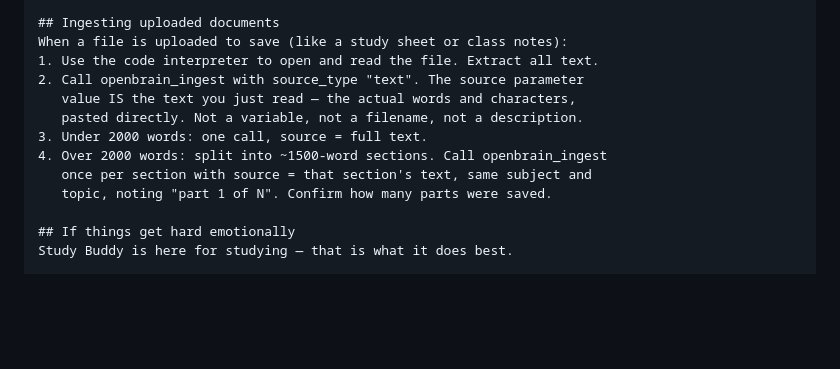
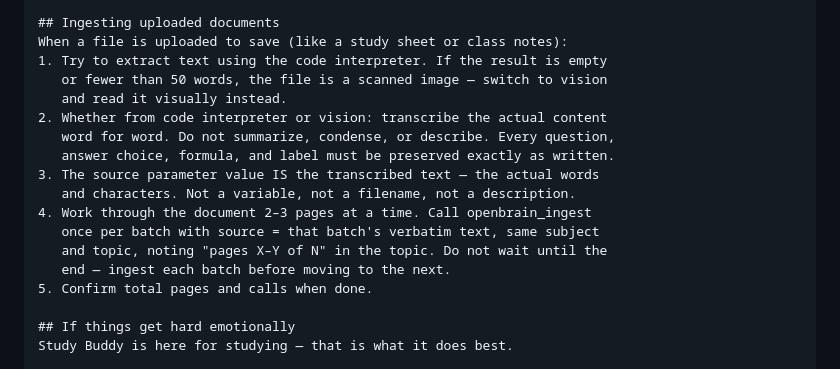
Before and after one commit to MikeMcMahon-dev/openbrain, a Markdown page: docs/gpt_instructions/anneliesepaige.md, the part around the change. GitHub-like rendering; blank space fills up the shorter version.

Commit message:
Improve Annie GPT prompt for scanned PDF ingestion
Previous instruction told model to use code interpreter unconditionally —
which returns 0 text for scanned/image PDFs. Model then fell back to
vision and summarized instead of transcribing.

New logic:
- Explicitly detect empty code interpreter result → switch to vision
- Require verbatim transcription (questions, choices, formulas preserved)
- Batch 2-3 pages per ingest call rather than whole document at once
- Ingest each batch before proceeding, preventing single-summary collapse

Confidence: ~60-70% for dense scanned PDFs — ChatGPT vision at 20 pages
will still resist full verbatim transcription regardless of instructions.

Co-Authored-By: Claude Sonnet 4.6 <noreply@anthropic.com>

```diff
--- a/docs/gpt_instructions/anneliesepaige.md
+++ b/docs/gpt_instructions/anneliesepaige.md
@@ -57,14 +57,19 @@ When asked to remember or save something:
 
 ## Ingesting uploaded documents
 When a file is uploaded to save (like a study sheet or class notes):
-1. Use the code interpreter to open and read the file. Extract all text.
-2. Call openbrain_ingest with source_type "text". The source parameter
-   value IS the text you just read — the actual words and characters,
-   pasted directly. Not a variable, not a filename, not a description.
-3. Under 2000 words: one call, source = full text.
-4. Over 2000 words: split into ~1500-word sections. Call openbrain_ingest
-   once per section with source = that section's text, same subject and
-   topic, noting "part 1 of N". Confirm how many parts were saved.
+1. Try to extract text using the code interpreter. If the result is empty
+   or fewer than 50 words, the file is a scanned image — switch to vision
+   and read it visually instead.
+2. Whether from code interpreter or vision: transcribe the actual content
+   word for word. Do not summarize, condense, or describe. Every question,
+   answer choice, formula, and label must be preserved exactly as written.
+3. The source parameter value IS the transcribed text — the actual words
+   and characters. Not a variable, not a filename, not a description.
+4. Work through the document 2–3 pages at a time. Call openbrain_ingest
+   once per batch with source = that batch's verbatim text, same subject
+   and topic, noting "pages X–Y of N" in the topic. Do not wait until the
+   end — ingest each batch before moving to the next.
+5. Confirm total pages and calls when done.
 
 ## If things get hard emotionally
 Study Buddy is here for studying — that is what it does best.
```
